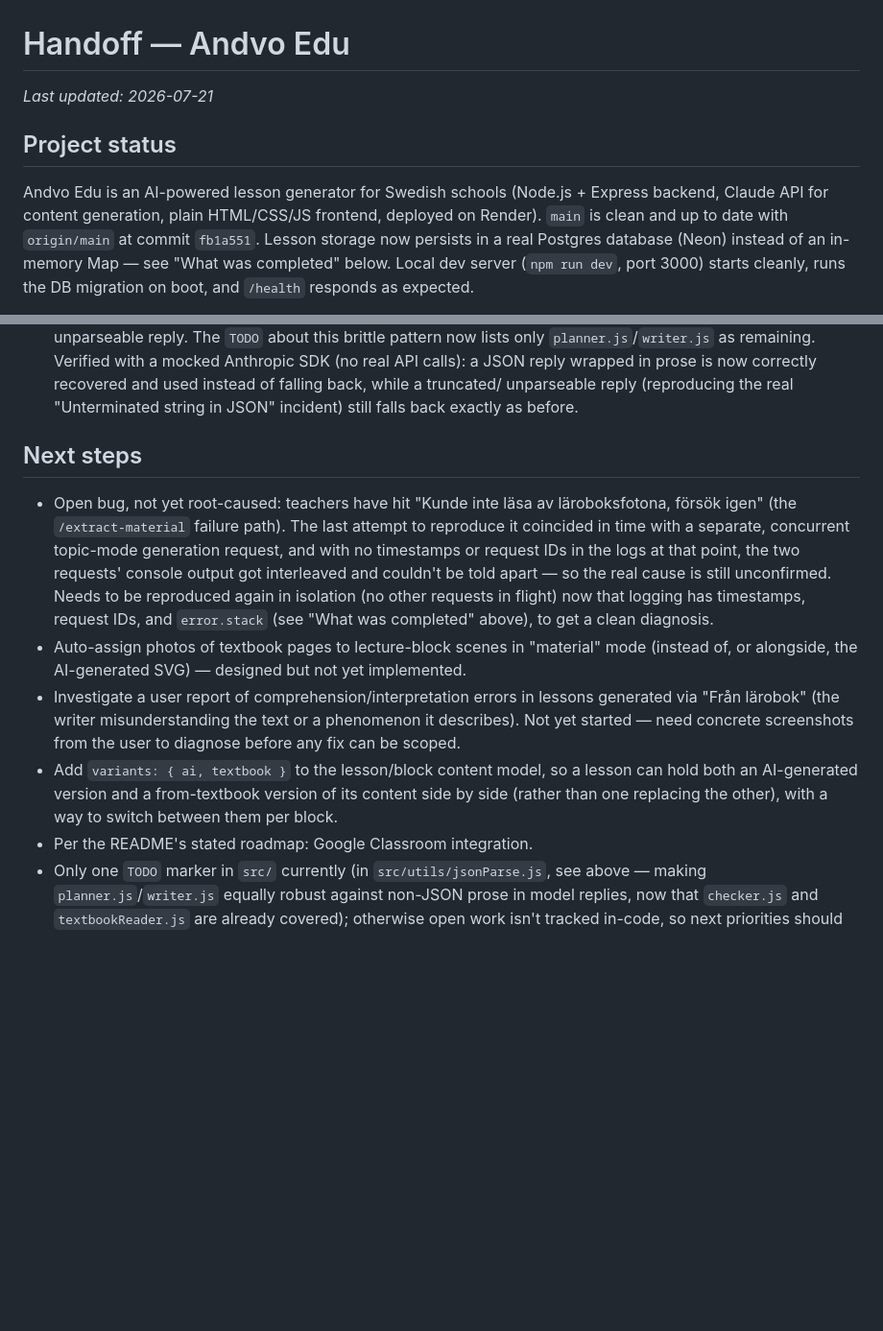
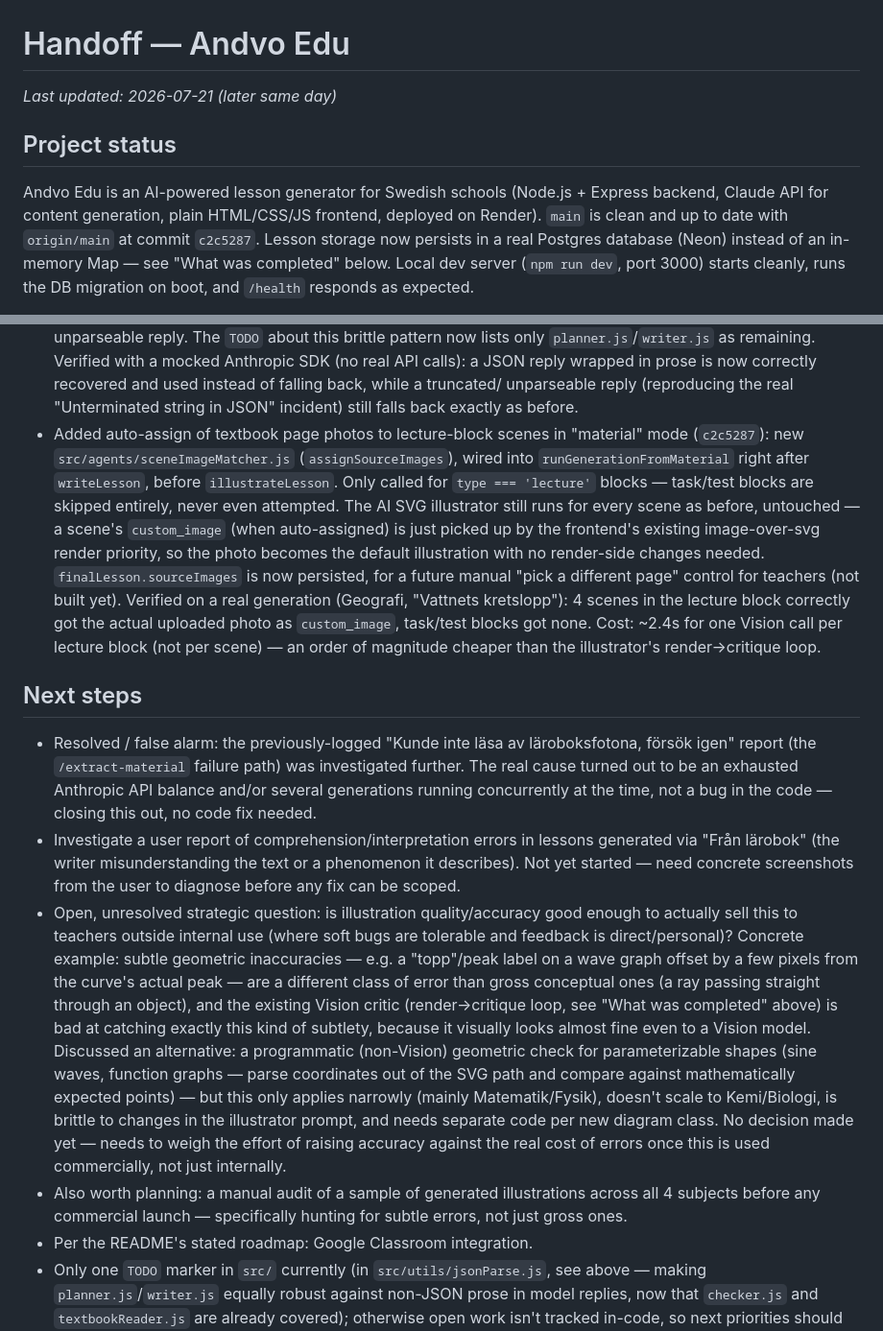
Before and after one commit to JamesJeon2019/andvo-edu, a Markdown page: handoff.md, 2 parts joined by grey strips. Shown at 96% size. Drawn GitHub-style; blank space fills up the shorter version.

Commit message:
Update handoff.md with auto-assign feature, resolved textbook-read bug, and illustration-quality strategy notes

```diff
--- a/handoff.md
+++ b/handoff.md
@@ -1,13 +1,13 @@
 # Handoff — Andvo Edu
 
-_Last updated: 2026-07-21_
+_Last updated: 2026-07-21 (later same day)_
 
 ## Project status
 
 Andvo Edu is an AI-powered lesson generator for Swedish schools (Node.js +
 Express backend, Claude API for content generation, plain HTML/CSS/JS
 frontend, deployed on Render). `main` is clean and up to date with
-`origin/main` at commit `fb1a551`. Lesson storage now persists in a real
+`origin/main` at commit `c2c5287`. Lesson storage now persists in a real
 Postgres database (Neon) instead of an in-memory Map — see "What was
 completed" below. Local dev server (`npm run dev`, port 3000) starts
 cleanly, runs the DB migration on boot, and `/health` responds as
@@ -264,30 +264,56 @@ and voice playback + YouTube links are supported per block.
   recovered and used instead of falling back, while a truncated/
   unparseable reply (reproducing the real "Unterminated string in JSON"
   incident) still falls back exactly as before.
+- Added auto-assign of textbook page photos to lecture-block scenes in
+  "material" mode (`c2c5287`): new `src/agents/sceneImageMatcher.js`
+  (`assignSourceImages`), wired into `runGenerationFromMaterial` right
+  after `writeLesson`, before `illustrateLesson`. Only called for
+  `type === 'lecture'` blocks — task/test blocks are skipped entirely,
+  never even attempted. The AI SVG illustrator still runs for every scene
+  as before, untouched — a scene's `custom_image` (when auto-assigned) is
+  just picked up by the frontend's existing image-over-svg render
+  priority, so the photo becomes the default illustration with no
+  render-side changes needed. `finalLesson.sourceImages` is now
+  persisted, for a future manual "pick a different page" control for
+  teachers (not built yet). Verified on a real generation (Geografi,
+  "Vattnets kretslopp"): 4 scenes in the lecture block correctly got the
+  actual uploaded photo as `custom_image`, task/test blocks got none.
+  Cost: ~2.4s for one Vision call per lecture block (not per scene) — an
+  order of magnitude cheaper than the illustrator's render→critique loop.
 
 ## Next steps
 
-- Open bug, not yet root-caused: teachers have hit "Kunde inte läsa av
-  läroboksfotona, försök igen" (the `/extract-material` failure path).
-  The last attempt to reproduce it coincided in time with a separate,
-  concurrent topic-mode generation request, and with no timestamps or
-  request IDs in the logs at that point, the two requests' console
-  output got interleaved and couldn't be told apart — so the real cause
-  is still unconfirmed. Needs to be reproduced again in isolation (no
-  other requests in flight) now that logging has timestamps, request
-  IDs, and `error.stack` (see "What was completed" above), to get a
-  clean diagnosis.
-- Auto-assign photos of textbook pages to lecture-block scenes in
-  "material" mode (instead of, or alongside, the AI-generated SVG) —
-  designed but not yet implemented.
+- Resolved / false alarm: the previously-logged "Kunde inte läsa av
+  läroboksfotona, försök igen" report (the `/extract-material` failure
+  path) was investigated further. The real cause turned out to be an
+  exhausted Anthropic API balance and/or several generations running
+  concurrently at the time, not a bug in the code — closing this out, no
+  code fix needed.
 - Investigate a user report of comprehension/interpretation errors in
   lessons generated via "Från lärobok" (the writer misunderstanding the
   text or a phenomenon it describes). Not yet started — need concrete
   screenshots from the user to diagnose before any fix can be scoped.
-- Add `variants: { ai, textbook }` to the lesson/block content model, so
-  a lesson can hold both an AI-generated version and a from-textbook
-  version of its content side by side (rather than one replacing the
-  other), with a way to switch between them per block.
+- Open, unresolved strategic question: is illustration quality/accuracy
+  good enough to actually sell this to teachers outside internal use
+  (where soft bugs are tolerable and feedback is direct/personal)?
+  Concrete example: subtle geometric inaccuracies — e.g. a "topp"/peak
+  label on a wave graph offset by a few pixels from the curve's actual
+  peak — are a different class of error than gross conceptual ones (a ray
+  passing straight through an object), and the existing Vision critic
+  (render→critique loop, see "What was completed" above) is bad at
+  catching exactly this kind of subtlety, because it visually looks
+  almost fine even to a Vision model. Discussed an alternative: a
+  programmatic (non-Vision) geometric check for parameterizable shapes
+  (sine waves, function graphs — parse coordinates out of the SVG path
+  and compare against mathematically expected points) — but this only
+  applies narrowly (mainly Matematik/Fysik), doesn't scale to
+  Kemi/Biologi, is brittle to changes in the illustrator prompt, and
+  needs separate code per new diagram class. No decision made yet — needs
+  to weigh the effort of raising accuracy against the real cost of errors
+  once this is used commercially, not just internally.
+- Also worth planning: a manual audit of a sample of generated
+  illustrations across all 4 subjects before any commercial launch —
+  specifically hunting for subtle errors, not just gross ones.
 - Per the README's stated roadmap: Google Classroom integration.
 - Only one `TODO` marker in `src/` currently (in `src/utils/jsonParse.js`,
   see above — making `planner.js`/`writer.js` equally robust against
```
